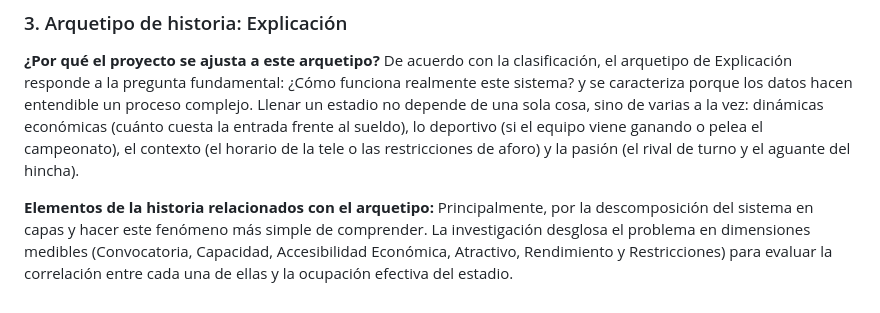
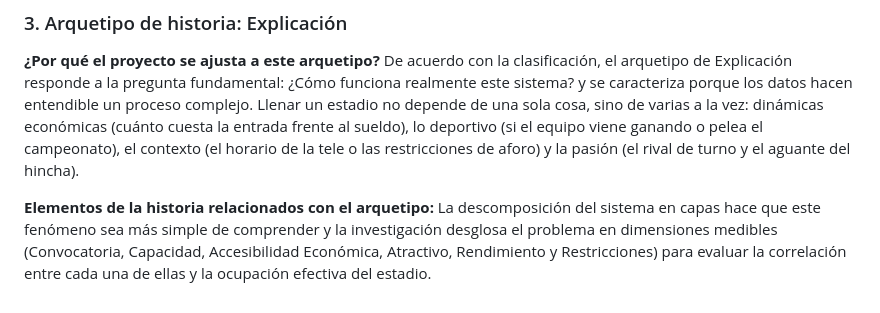
Before and after one commit to trini05/trabajo-grupal, a Markdown page: entrega-1/entrega-individual-juan-pablo-rubio/analisis-critico-juan-pablo-rubio.md, the part around the change. GitHub-like rendering.

```diff
--- a/entrega-1/entrega-individual-juan-pablo-rubio/analisis-critico-juan-pablo-rubio.md
+++ b/entrega-1/entrega-individual-juan-pablo-rubio/analisis-critico-juan-pablo-rubio.md
@@ -18,4 +18,4 @@ De acuerdo con la clasificación, el arquetipo de Explicación responde a la pre
 Llenar un estadio no depende de una sola cosa, sino de varias a la vez: dinámicas económicas (cuánto cuesta la entrada frente al sueldo), lo deportivo (si el equipo viene ganando o pelea el campeonato), el contexto (el horario de la tele o las restricciones de aforo) y la pasión (el rival de turno y el aguante del hincha).
 
 **Elementos de la historia relacionados con el arquetipo:**
-Principalmente, por la descomposición del sistema en capas y hacer este fenómeno más simple de comprender. La investigación desglosa el problema en dimensiones medibles (Convocatoria, Capacidad, Accesibilidad Económica, Atractivo, Rendimiento y Restricciones) para evaluar la correlación entre cada una de ellas y la ocupación efectiva del estadio.
+La descomposición del sistema en capas hace que este fenómeno sea más simple de comprender y la investigación desglosa el problema en dimensiones medibles (Convocatoria, Capacidad, Accesibilidad Económica, Atractivo, Rendimiento y Restricciones) para evaluar la correlación entre cada una de ellas y la ocupación efectiva del estadio.
```
